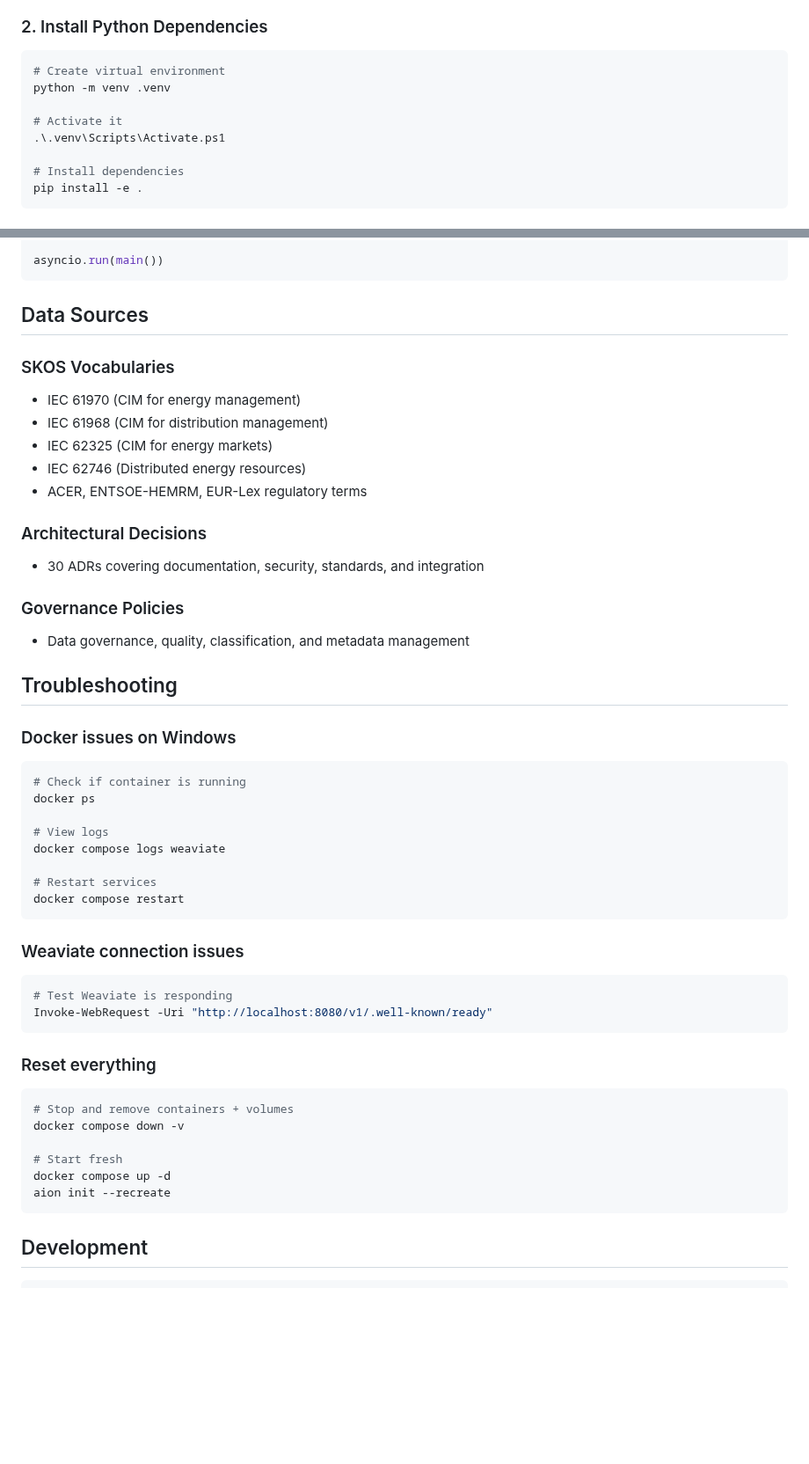
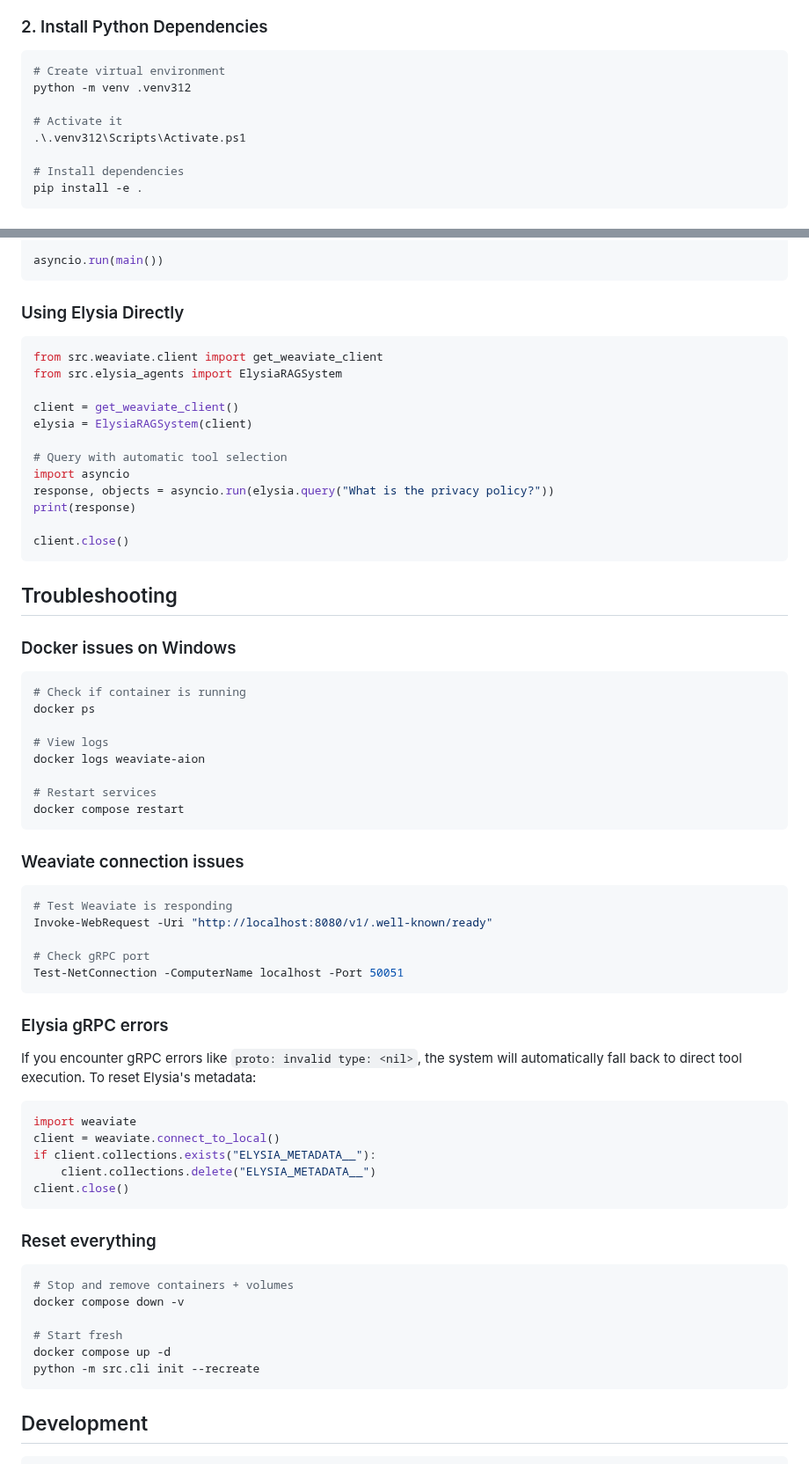
Before and after one commit to ctekinay/aion-ainstein, a Markdown page: README.md, 2 parts joined by grey strips. Shown at 88% size. GitHub-like rendering; blank space fills up the shorter version.

````diff
--- a/README.md
+++ b/README.md
@@ -63,10 +63,10 @@ docker compose up -d
 
 ```powershell
 # Create virtual environment
-python -m venv .venv
+python -m venv .venv312
 
 # Activate it
-.\.venv\Scripts\Activate.ps1
+.\.venv312\Scripts\Activate.ps1
 
 # Install dependencies
 pip install -e .
@@ -253,20 +305,22 @@ async def main():
 asyncio.run(main())
 ```
 
-## Data Sources
+### Using Elysia Directly
 
-### SKOS Vocabularies
-- IEC 61970 (CIM for energy management)
-- IEC 61968 (CIM for distribution management)
-- IEC 62325 (CIM for energy markets)
-- IEC 62746 (Distributed energy resources)
-- ACER, ENTSOE-HEMRM, EUR-Lex regulatory terms
+```python
+from src.weaviate.client import get_weaviate_client
+from src.elysia_agents import ElysiaRAGSystem
 
-### Architectural Decisions
-- 30 ADRs covering documentation, security, standards, and integration
+client = get_weaviate_client()
+elysia = ElysiaRAGSystem(client)
 
-### Governance Policies
-- Data governance, quality, classification, and metadata management
+# Query with automatic tool selection
+import asyncio
+response, objects = asyncio.run(elysia.query("What is the privacy policy?"))
+print(response)
+
+client.close()
+```
 
 ## Troubleshooting
 
@@ -277,7 +331,7 @@ asyncio.run(main())
 docker ps
 
 # View logs
-docker compose logs weaviate
+docker logs weaviate-aion
 
 # Restart services
 docker compose restart
@@ -288,6 +342,21 @@ docker compose restart
 ```powershell
 # Test Weaviate is responding
 Invoke-WebRequest -Uri "http://localhost:8080/v1/.well-known/ready"
+
+# Check gRPC port
+Test-NetConnection -ComputerName localhost -Port 50051
+```
+
+### Elysia gRPC errors
+
+If you encounter gRPC errors like `proto: invalid type: <nil>`, the system will automatically fall back to direct tool execution. To reset Elysia's metadata:
+
+```python
+import weaviate
+client = weaviate.connect_to_local()
+if client.collections.exists("ELYSIA_METADATA__"):
+    client.collections.delete("ELYSIA_METADATA__")
+client.close()
 ```
 
 ### Reset everything
@@ -298,7 +367,7 @@ docker compose down -v
 
 # Start fresh
 docker compose up -d
-aion init --recreate
+python -m src.cli init --recreate
 ```
 
 ## Development
````
Also changed, not shown: other parts of README.md (+121 -52 lines).
